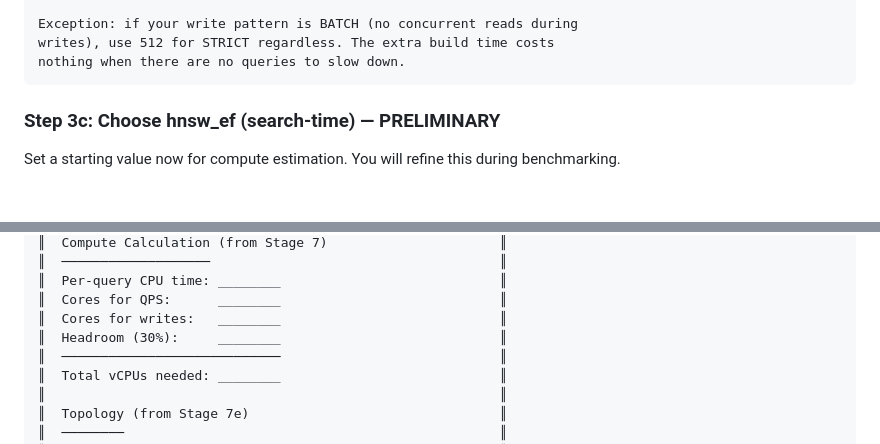
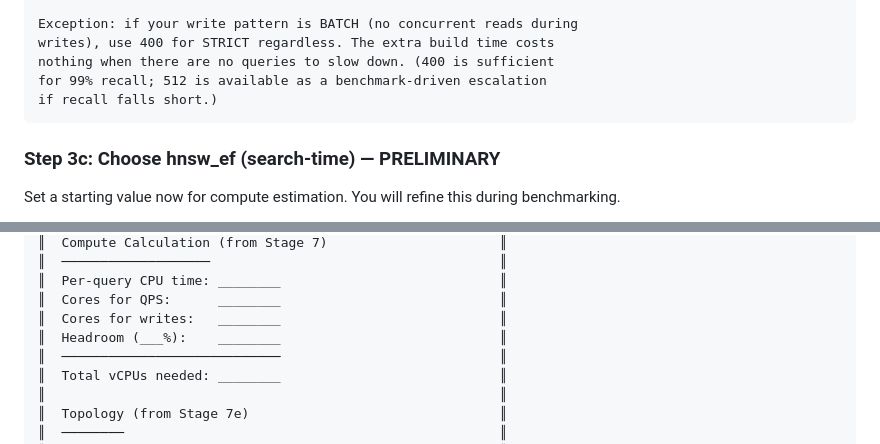
Before and after one commit to dventimisupabase/congenial-umbrella, a Markdown page: qdrant-field-guide.md, 2 parts joined by grey strips. Rendered like a GitHub page; blank space fills up the shorter version.

````diff
--- a/qdrant-field-guide.md
+++ b/qdrant-field-guide.md
@@ -194,8 +225,10 @@ STRICT           400             Fixed. Go to 512 only if benchmarks
                                  after tuning ef.
 
 Exception: if your write pattern is BATCH (no concurrent reads during
-writes), use 512 for STRICT regardless. The extra build time costs
-nothing when there are no queries to slow down.
+writes), use 400 for STRICT regardless. The extra build time costs
+nothing when there are no queries to slow down. (400 is sufficient
+for 99% recall; 512 is available as a benchmark-driven escalation
+if recall falls short.)
 ```
 
 ### Step 3c: Choose hnsw_ef (search-time) — PRELIMINARY
@@ -888,7 +935,7 @@ Fill in this template with your decisions from Stages 1-9:
 ║  Per-query CPU time: ________                            ║
 ║  Cores for QPS:      ________                            ║
 ║  Cores for writes:   ________                            ║
-║  Headroom (30%):     ________                            ║
+║  Headroom (___%):    ________                            ║
 ║  ────────────────────────────                            ║
 ║  Total vCPUs needed: ________                            ║
 ║                                                          ║
````
Also changed, not shown: other parts of qdrant-field-guide.md (+45 -0 lines).
